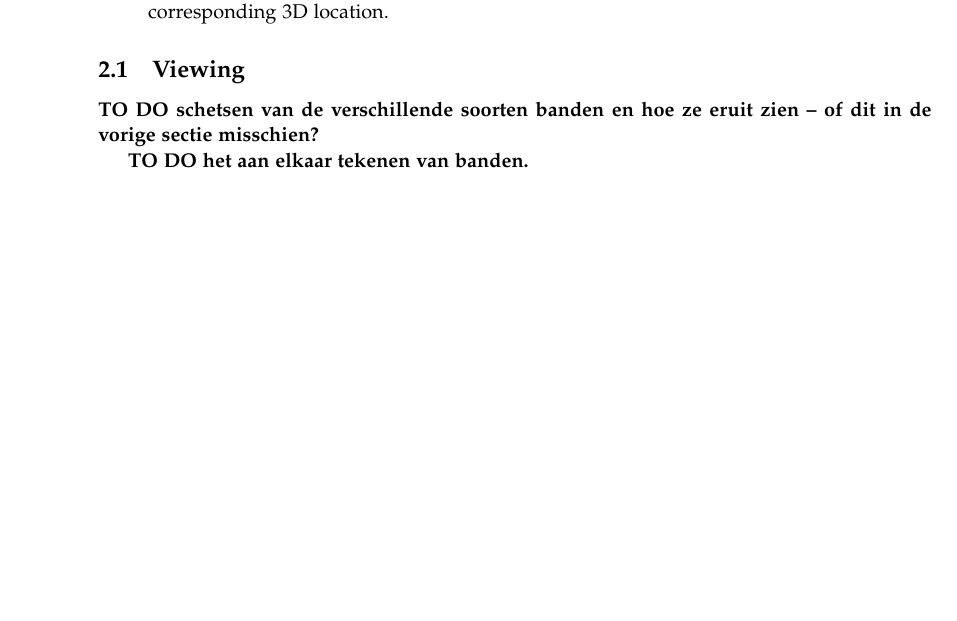
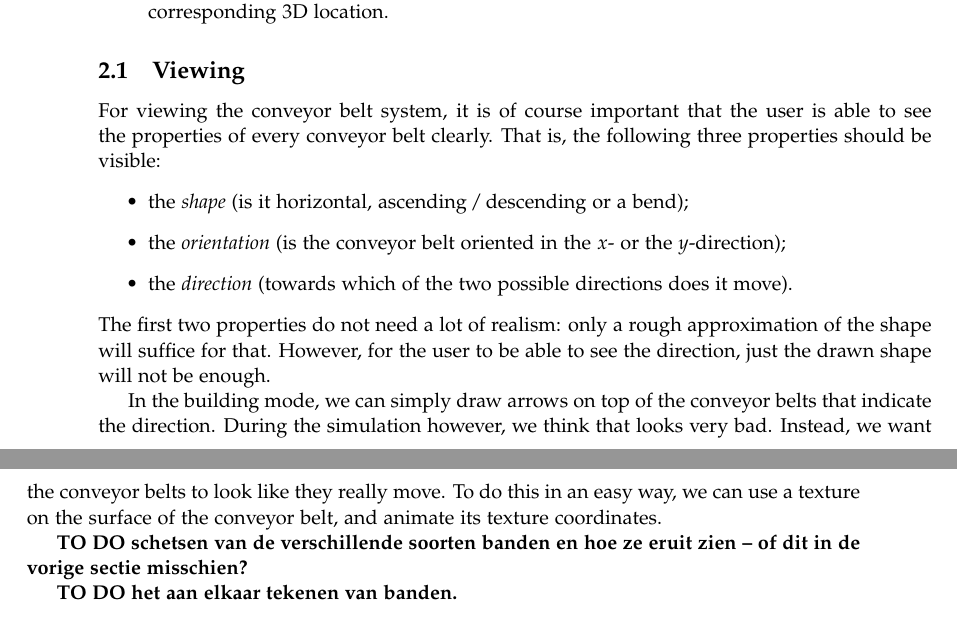
Before and after one commit to Caster/Luggage-Tycoon, a LaTeX paper (docs/report/accg-report.tex, which reads docs/report/analysis-viewing.tex): part of page 4 of 8 before the commit and two parts of pages 4 and 5 of 8 after it, the two joined at a grey line, cut so that both start at the same text, the shorter picture padded with empty space. Compiled offline with pdfLaTeX.

Commit message:
Analysis > Viewing: added a lot of text
:)

```diff
--- a/docs/report/analysis-viewing.tex
+++ b/docs/report/analysis-viewing.tex
@@ -1,3 +1,13 @@
+For viewing the conveyor belt system, it is of course important that the user is able to see the properties of every conveyor belt clearly. That is, the following three properties should be visible:
+\begin{itemize}
+ \item the \textit{shape} (is it horizontal, ascending\,/\,descending or a bend);
+ \item the \textit{orientation} (is the conveyor belt oriented in the $x$- or the $y$-direction);
+ \item the \textit{direction} (towards which of the two possible directions does it move).
+\end{itemize}
+The first two properties do not need a lot of realism: only a rough approximation of the shape will suffice for that. However, for the user to be able to see the direction, just the drawn shape will not be enough.
+
+In the building mode, we can simply draw arrows on top of the conveyor belts that indicate the direction. During the simulation however, we think that looks very bad. Instead, we want the conveyor belts to look like they really move. To do this in an easy way, we can use a texture on the surface of the conveyor belt, and animate its texture coordinates.
+
 \textbf{TO DO schetsen van de verschillende soorten banden en hoe ze eruit zien -- of dit in de vorige sectie misschien?}
 
 \textbf{TO DO het aan elkaar tekenen van banden.}
```
